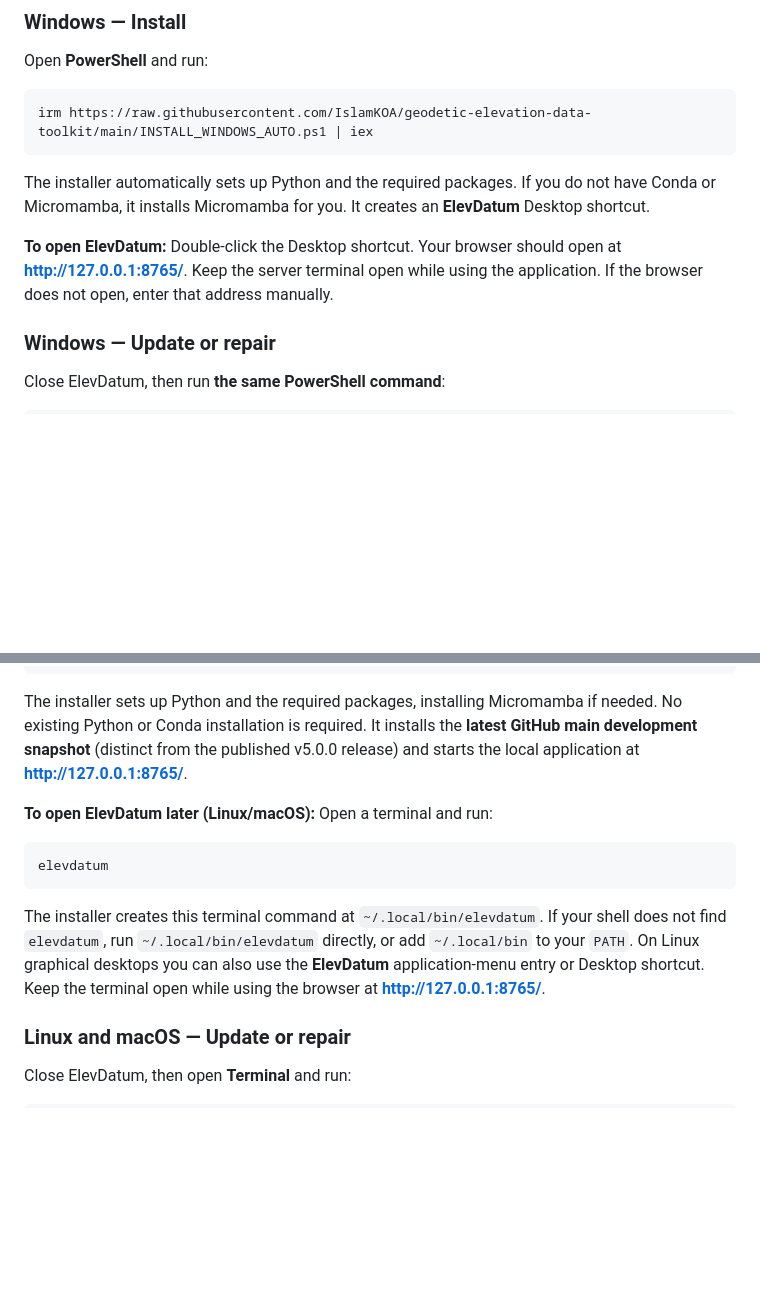
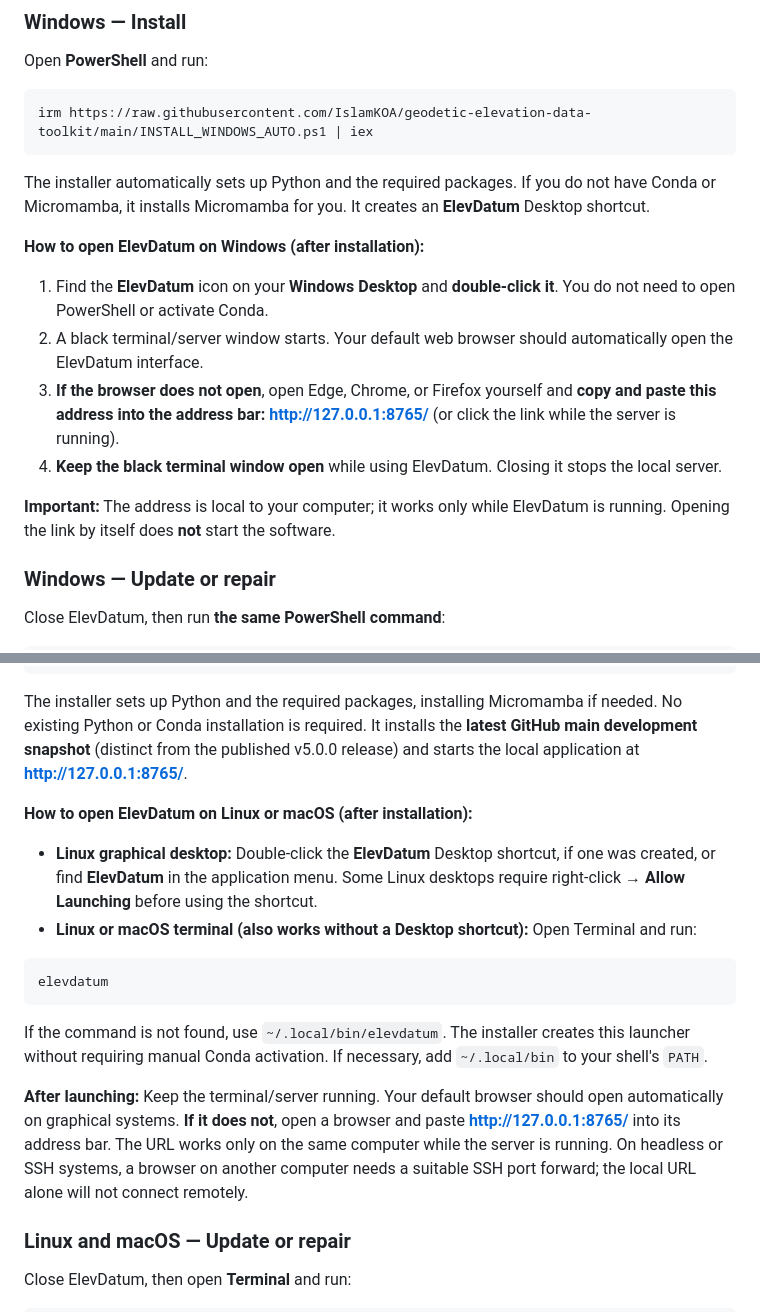
Before and after one commit to IslamKOA/geodetic-elevation-data-toolkit, a Markdown page: README.md, 2 parts joined by grey strips. Drawn GitHub-style; blank space fills up the shorter version.

Commit message:
Clarify how to open ElevDatum on Windows Linux and macOS

````diff
--- a/README.md
+++ b/README.md
@@ -57,7 +57,14 @@ irm https://raw.githubusercontent.com/IslamKOA/geodetic-elevation-data-toolkit/m
 
 The installer automatically sets up Python and the required packages. If you do not have Conda or Micromamba, it installs Micromamba for you. It creates an **ElevDatum** Desktop shortcut.
 
-**To open ElevDatum:** Double-click the Desktop shortcut. Your browser should open at **http://127.0.0.1:8765/**. Keep the server terminal open while using the application. If the browser does not open, enter that address manually.
+**How to open ElevDatum on Windows (after installation):**
+
+1. Find the **ElevDatum** icon on your **Windows Desktop** and **double-click it**. You do not need to open PowerShell or activate Conda.
+2. A black terminal/server window starts. Your default web browser should automatically open the ElevDatum interface.
+3. **If the browser does not open**, open Edge, Chrome, or Firefox yourself and **copy and paste this address into the address bar:** **http://127.0.0.1:8765/** (or click the link while the server is running).
+4. **Keep the black terminal window open** while using ElevDatum. Closing it stops the local server.
+
+**Important:** The address is local to your computer; it works only while ElevDatum is running. Opening the link by itself does **not** start the software.
 
 ### Windows — Update or repair
 
@@ -82,13 +89,18 @@ bash INSTALL_LINUX_MAC_AUTO.sh
 
 The installer sets up Python and the required packages, installing Micromamba if needed. No existing Python or Conda installation is required. It installs the **latest GitHub main development snapshot** (distinct from the published v5.0.0 release) and starts the local application at **http://127.0.0.1:8765/**.
 
-**To open ElevDatum later (Linux/macOS):** Open a terminal and run:
+**How to open ElevDatum on Linux or macOS (after installation):**
+
+- **Linux graphical desktop:** Double-click the **ElevDatum** Desktop shortcut, if one was created, or find **ElevDatum** in the application menu. Some Linux desktops require right-click → **Allow Launching** before using the shortcut.
+- **Linux or macOS terminal (also works without a Desktop shortcut):** Open Terminal and run:
 
 ```bash
 elevdatum
 ```
 
-The installer creates this terminal command at `~/.local/bin/elevdatum`. If your shell does not find `elevdatum`, run `~/.local/bin/elevdatum` directly, or add `~/.local/bin` to your `PATH`. On Linux graphical desktops you can also use the **ElevDatum** application-menu entry or Desktop shortcut. Keep the terminal open while using the browser at **http://127.0.0.1:8765/**.
+If the command is not found, use `~/.local/bin/elevdatum`. The installer creates this launcher without requiring manual Conda activation. If necessary, add `~/.local/bin` to your shell's `PATH`.
+
+**After launching:** Keep the terminal/server running. Your default browser should open automatically on graphical systems. **If it does not**, open a browser and paste **http://127.0.0.1:8765/** into its address bar. The URL works only on the same computer while the server is running. On headless or SSH systems, a browser on another computer needs a suitable SSH port forward; the local URL alone will not connect remotely.
 
 ### Linux and macOS — Update or repair
 
````
